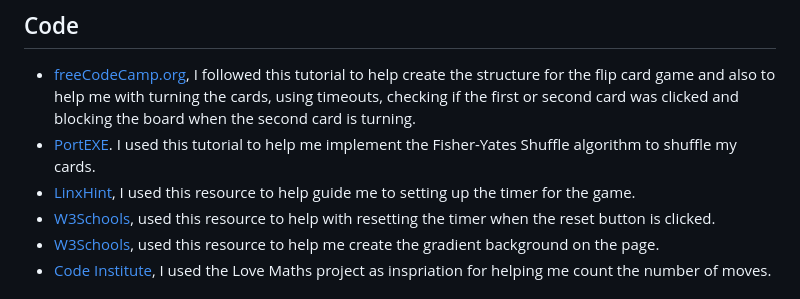
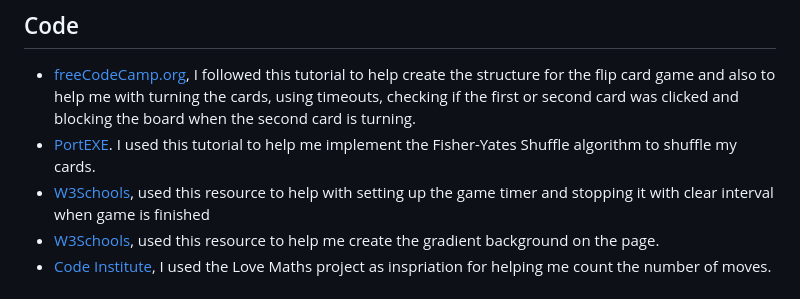
Before and after one commit to saziosu/cat-flips, a Markdown page: README.md, the part around the change. Drawn GitHub-style.

Commit message:
Updated readme code credits section README.md

```diff
--- a/README.md
+++ b/README.md
@@ -177,8 +177,7 @@ GitHub pages was used to deploy this site:
 
 * [freeCodeCamp.org](https://www.youtube.com/watch?v=ZniVgo8U7ek), I followed this tutorial to help create the structure for the flip card game and also to help me with turning the cards, using timeouts, checking if the first or second card was clicked and blocking the board when the second card is turning.
 * [PortEXE](https://youtu.be/3uuQ3g92oPQ). I used this tutorial to help me implement the Fisher-Yates Shuffle algorithm to shuffle my cards.
-* [LinxHint](https://linuxhint.com/javascript-count-up-timer/), I used this resource to help guide me to setting up the timer for the game.
-* [W3Schools](https://www.w3schools.com/js/tryit.asp?filename=tryjs_timing_stop), used this resource to help with resetting the timer when the reset button is clicked.
+* [W3Schools](https://www.w3schools.com/js/tryit.asp?filename=tryjs_timing_stop), used this resource to help with setting up the game timer and stopping it with clear interval when game is finished
 * [W3Schools](https://www.w3schools.com/css/css3_gradients.asp), used this resource to help me create the gradient background on the page.
 * [Code Institute](https://github.com/saziosu/love-maths), I used the Love Maths project as inspriation for helping me count the number of moves.
 
```
